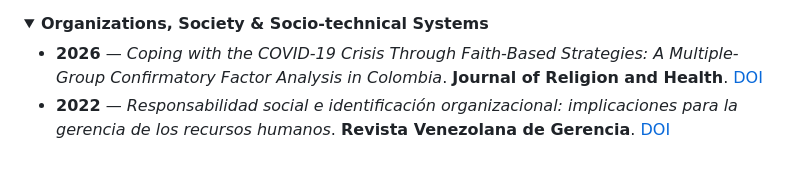
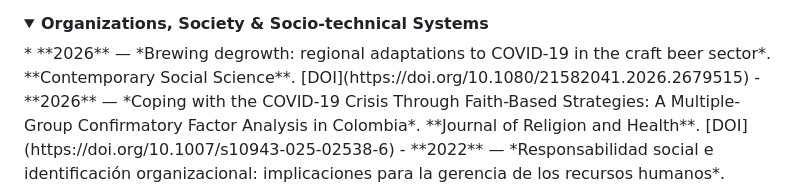
Before and after one commit to eitt/eitt, a Markdown page: README.md, the part around the change. GitHub-like rendering; folded sections open; blank space fills up the shorter version.

Commit message:
Update publication list in README.md

```diff
--- a/README.md
+++ b/README.md
@@ -81,7 +81,7 @@ research_identity:
 
 <details>
   <summary><b>Organizations, Society & Socio-technical Systems</b></summary>
-
+* **2026** — *Brewing degrowth: regional adaptations to COVID-19 in the craft beer sector*. **Contemporary Social Science**. [DOI](https://doi.org/10.1080/21582041.2026.2679515)
 - **2026** — *Coping with the COVID-19 Crisis Through Faith-Based Strategies: A Multiple-Group Confirmatory Factor Analysis in Colombia*. **Journal of Religion and Health**. [DOI](https://doi.org/10.1007/s10943-025-02538-6)
 - **2022** — *Responsabilidad social e identificación organizacional: implicaciones para la gerencia de los recursos humanos*. **Revista Venezolana de Gerencia**. [DOI](https://doi.org/10.52080/rvgluz.27.99.24)
 - **2020** — *Sostenibilidad, stakeholders y crisis de empresa: un análisis estructurado de percepciones*. **Suma de Negocios**. [DOI](https://doi.org/10.14349/sumneg/2020.v11.n24.a7)
```
